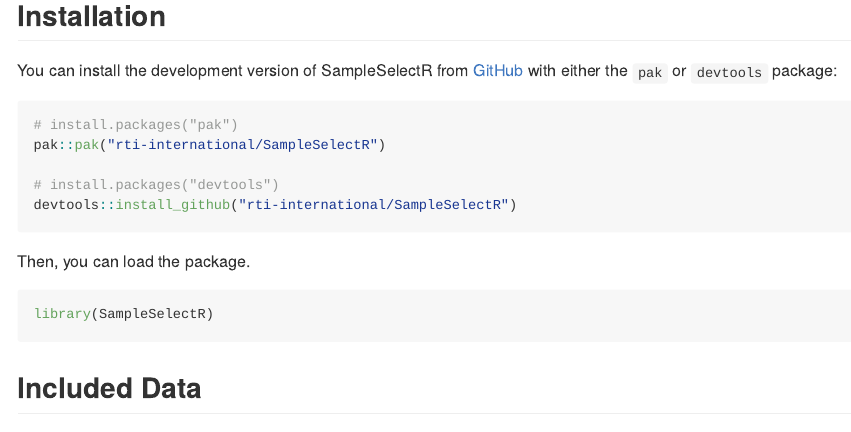
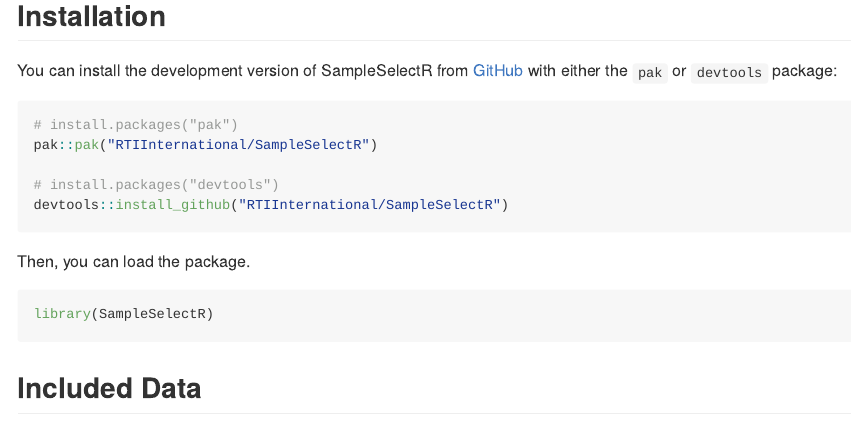
Before and after one commit to RTIInternational/SampleSelectR, an R Markdown document (README.Rmd): the page in a window 1100 px wide, from 630 px down. Rendered offline with R 4.5, knitr and Pandoc, with nearby package versions; some code elsewhere in the file could not run offline; badge pictures from the web are left out.

Commit message:
Update README to use public links

````diff
--- a/README.Rmd
+++ b/README.Rmd
@@ -52,10 +52,10 @@
 #| eval: false
 
 # install.packages("pak")
-pak::pak("rti-international/SampleSelectR")
+pak::pak("RTIInternational/SampleSelectR")
 
 # install.packages("devtools")
-devtools::install_github("rti-international/SampleSelectR")
+devtools::install_github("RTIInternational/SampleSelectR")
 ```
 
 Then, you can load the package.
````
Also changed, not shown: README.md, README.Rmd (4 more changed lines).
